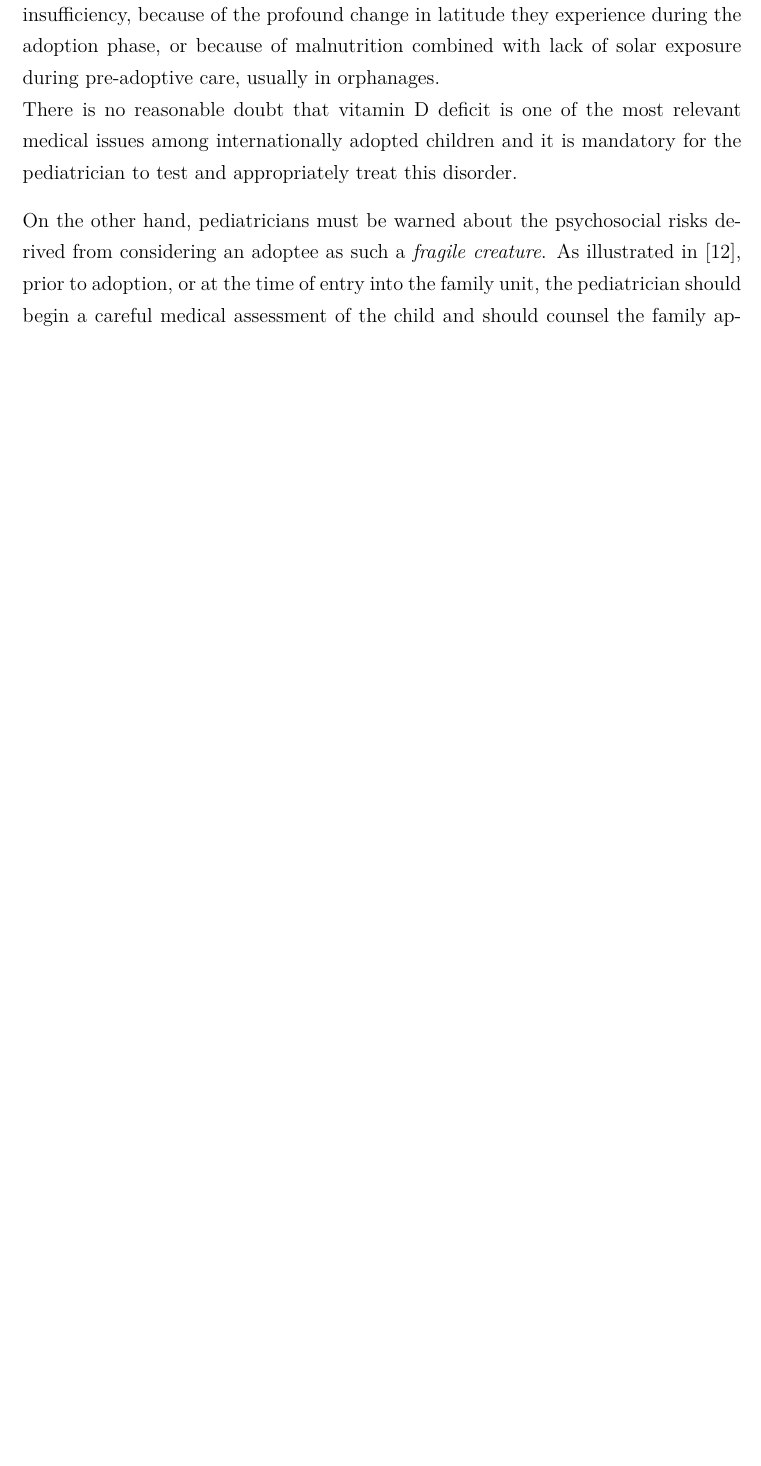
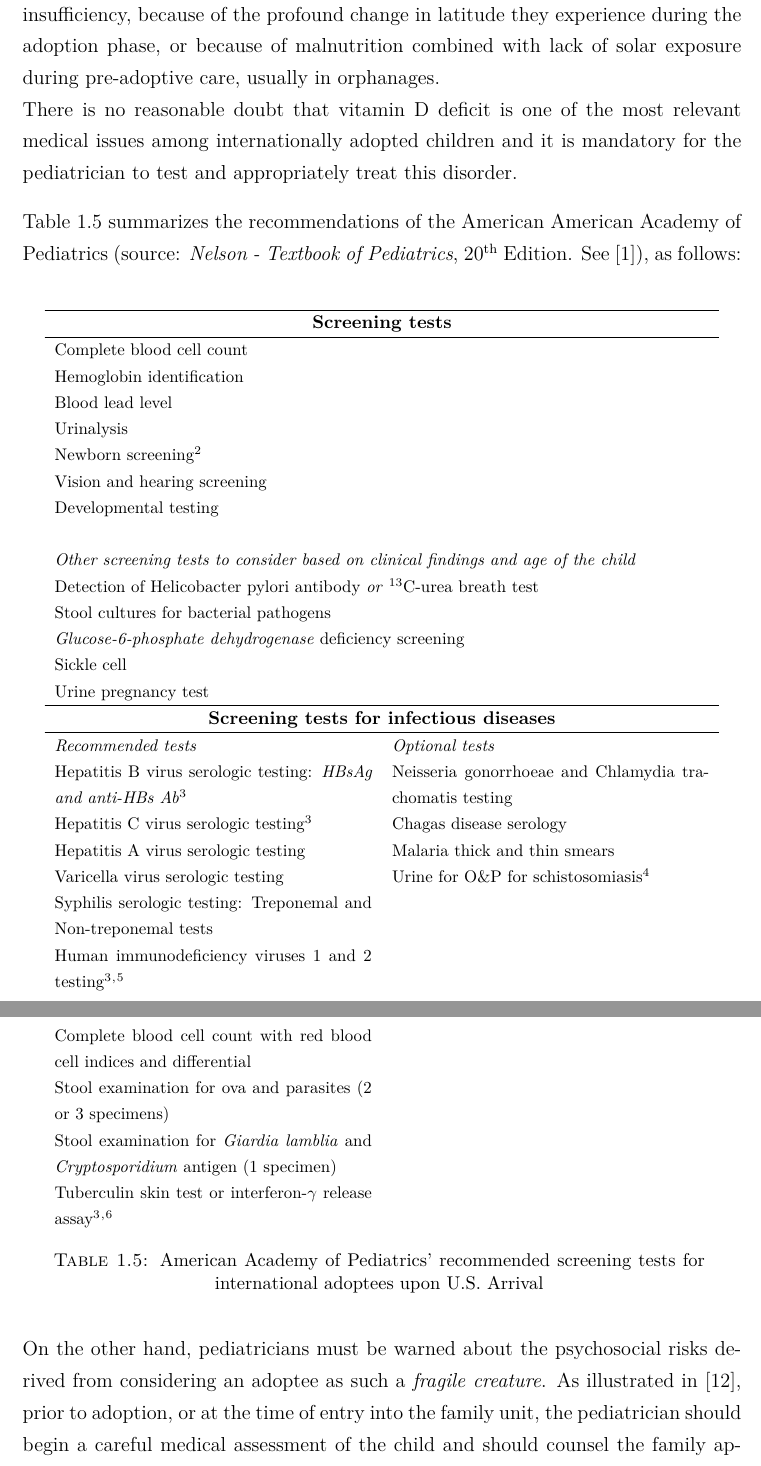
Before and after one commit to MangaUchiha/Tesi, a LaTeX thesis (main.tex, which reads chapters/Introduction.tex): part of page 23 of 54 before the commit and two parts of pages 23 and 24 of 56 after it, the two joined at a grey line, cut so that both start at the same text, the shorter picture padded with empty space. Compiled offline with pdfLaTeX.

Commit message:
Added longtable from Nelson

```diff
--- a/chapters/Introduction.tex
+++ b/chapters/Introduction.tex
@@ -249,3 +249,48 @@ Internationally adopted children have often experience pre- and perinatal compli
 
 One medical peculiarity is that even the most recent literature reviews concerning international adoptees' health evaluation, vitamin D serum levels are usually left out. This is contradictory with many other papers (see \cite{vitDadopt1}, \cite{vitDadopt2}, \cite{vitDadopt3}, and \cite{vitDadopt4}) that strongly advise towards the relevance of this test for the well being of the child. Internationally adopted children often suffer from vitamin D deficiency or insufficiency, because of the profound change in latitude they experience during the adoption phase, or because of malnutrition combined with lack of solar exposure during pre-adoptive care, usually in orphanages.\\
 There is no reasonable doubt that vitamin D deficit is one of the most relevant medical issues among internationally adopted children and it is mandatory for the pediatrician to test and appropriately treat this disorder.
+
+Table \ref{tab:AAPrecscreening} summarizes the recommendations of the American American Academy of Pediatrics (source: \textit{Nelson - Textbook of Pediatrics}, \nth{20} Edition. See \cite{nelson}), as follows:
+
+%Setting mylength
+\newlength\mylength
+\setlength\mylength{\dimexpr\textwidth-5\arrayrulewidth-8\tabcolsep}
+
+%International adoption countries of destination
+\vspace{0.5cm}
+\begin{footnotesize}
+    \centering
+	\begin{longtable}{p{0.5\mylength} p{0.5\mylength}}
+	   	 \hline
+	      \multicolumn{2}{c}{\small{\textbf{Screening tests}}}\\
+	      \hline
+	      \multicolumn{2}{l}{Complete blood cell count}\\
+	      \multicolumn{2}{l}{Hemoglobin identification}\\
+	      \multicolumn{2}{l}{Blood lead level}\\
+	      \multicolumn{2}{l}{Urinalysis}\\
+	      \multicolumn{2}{l}{Newborn screening\footnotemark[2]}\\
+	      \multicolumn{2}{l}{Vision and hearing screening}\\
+	      \multicolumn{2}{l}{Developmental testing}\\\\
+	      \multicolumn{2}{l}{\textit{Other screening tests to consider based on clinical findings and age of the child}}\\
+	      \multicolumn{2}{l}{Detection of Helicobacter pylori antibody \textit{or} $^{13}$C-urea breath test}\\
+	      \multicolumn{2}{l}{Stool cultures for bacterial pathogens}\\
+	      \multicolumn{2}{l}{\textit{Glucose-6-phosphate dehydrogenase} deficiency screening}\\
+	      \multicolumn{2}{l}{Sickle cell}\\
+	      \multicolumn{2}{l}{Urine pregnancy test}\\
+	      \hline
+	      \multicolumn{2}{c}{\small{\textbf{Screening tests for infectious diseases}}}\\
+	      \hline
+	      \textit{Recommended tests} & \textit{Optional tests}\\
+	      Hepatitis B virus serologic testing: \textit{HBsAg and anti-HBs Ab}\footnotemark[3] & Neisseria gonorrhoeae and Chlamydia trachomatis testing\\
+	      Hepatitis C virus serologic testing\footnotemark[3] & Chagas disease serology\\
+	      Hepatitis A virus serologic testing & Malaria thick and thin smears\\
+	      Varicella virus serologic testing & Urine for O\&P for schistosomiasis\footnotemark[4]\\
+	      Syphilis serologic testing: Treponemal and Non-treponemal tests & \\
+	      Human immunodeficiency viruses 1 and 2 testing\footnotemark[3]$^{,}$\footnotemark[5] & \\
+	      Complete blood cell count with red blood cell indices and differential & \\
+	      Stool examination for ova and parasites (2 or 3 specimens) & \\
+	      Stool examination for \textit{Giardia lamblia} and \textit{Cryptosporidium} antigen (1 specimen) & \\
+	      Tuberculin skin test or interferon-$\gamma$ release assay\footnotemark[3]$^{,}$\footnotemark[6] & \\
+	   \caption{American Academy of Pediatrics' recommended screening tests for international adoptees upon U.S. Arrival}
+	    \label{tab:AAPrecscreening}
+	\end{longtable}
```
Also changed, not shown: appendices/Appendix.tex (+1 -3 lines), chapters/HowToDo.tex (+0 -6 lines), main.pdf, chapters/Introduction.tex (9 more changed lines), 7 other files.
